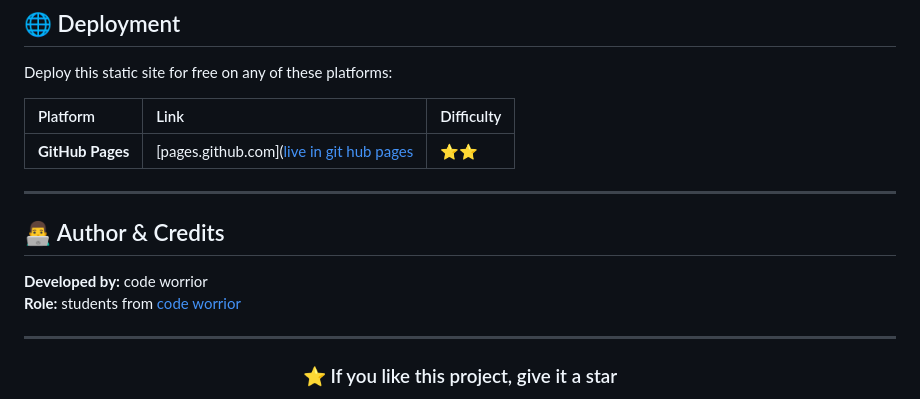
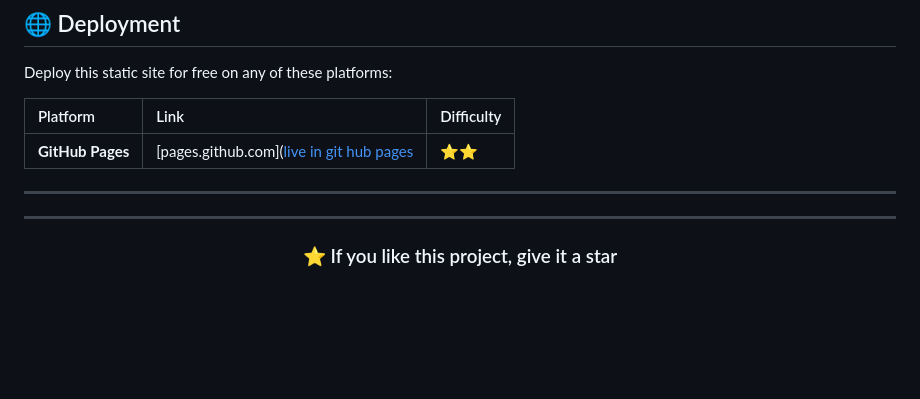
Before and after one commit to UmraoPrince/holiday-planning, a Markdown page: README.md, the part around one of its changes. GitHub-like rendering; blank space fills up the shorter version.

```diff
--- a/README.md
+++ b/README.md
@@ -133,10 +133,6 @@ Deploy this static site for free on any of these platforms:
 
 ---
 
-## 👨‍💻 Author & Credits
-
-**Developed by:** code worrior
-**Role:** students from [code worrior](https://www.codeworrior.org)
 
 <div align="center">
 
```
Also changed, not shown: other parts of README.md (+1 -1 lines).
